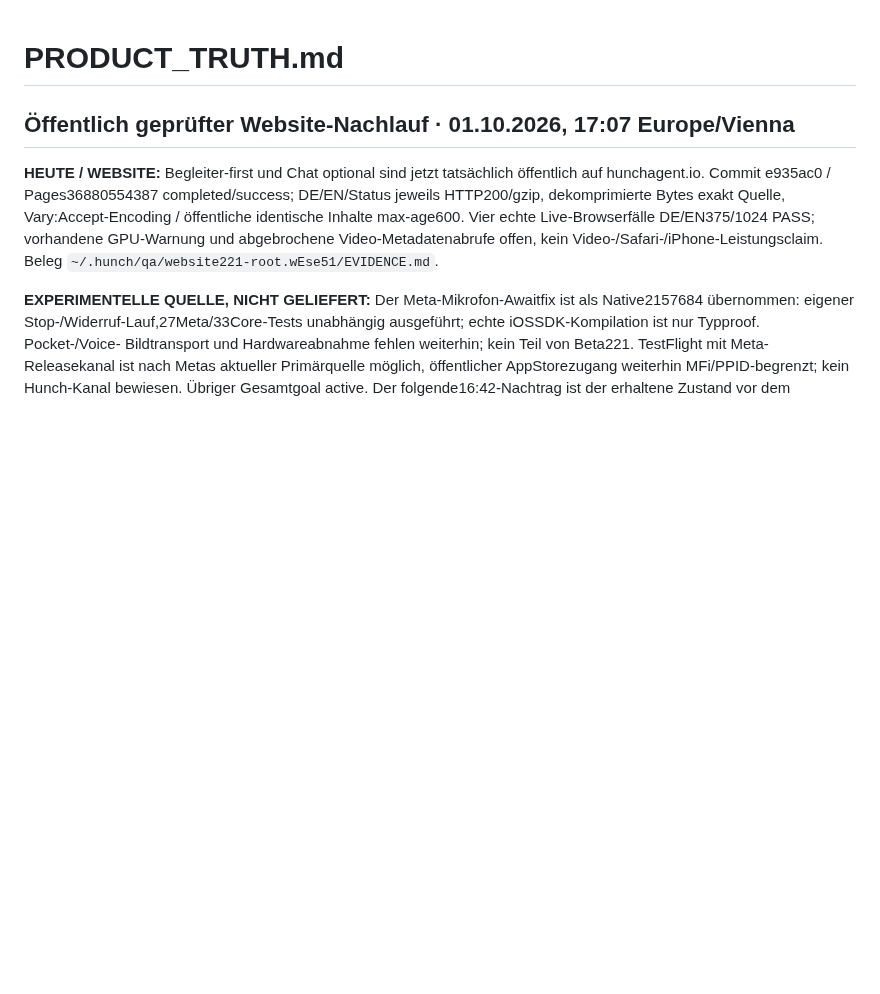
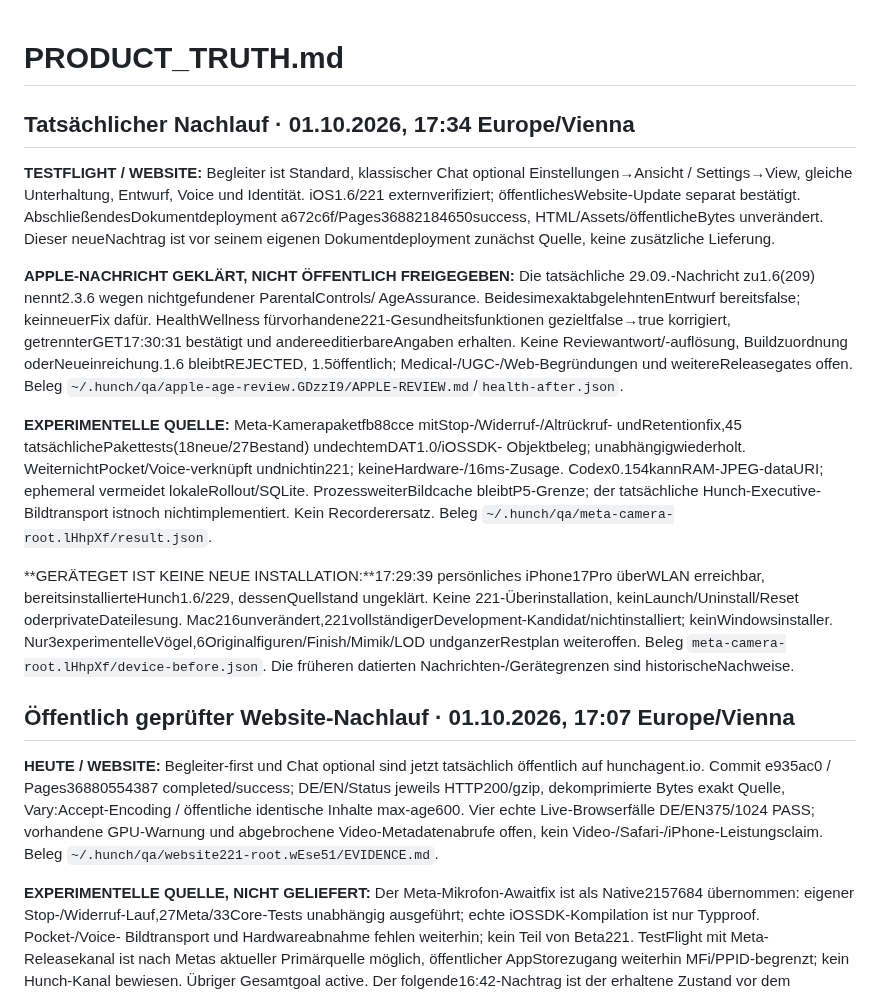
Before and after one commit to schenkei-code/hunch-website, a Markdown page: PRODUCT_TRUTH.md, the part around the change. Rendered like a GitHub page; blank space fills up the shorter version.

Commit message:
docs(status): distinguish Apple rating correction and installed iPhone build

```diff
--- a/PRODUCT_TRUTH.md
+++ b/PRODUCT_TRUTH.md
@@ -1,4 +1,38 @@
 # PRODUCT_TRUTH.md
+
+## Tatsächlicher Nachlauf · 01.10.2026, 17:34 Europe/Vienna
+
+**TESTFLIGHT / WEBSITE:** Begleiter ist Standard, klassischer Chat optional
+Einstellungen→Ansicht / Settings→View, gleiche Unterhaltung, Entwurf, Voice und
+Identität. iOS1.6/221 externverifiziert; öffentlichesWebsite-Update separat
+bestätigt. AbschließendesDokumentdeployment a672c6f/Pages36882184650success,
+HTML/Assets/öffentlicheBytes unverändert. Dieser neueNachtrag ist vor seinem
+eigenen Dokumentdeployment zunächst Quelle, keine zusätzliche Lieferung.
+
+**APPLE-NACHRICHT GEKLÄRT, NICHT ÖFFENTLICH FREIGEGEBEN:** Die tatsächliche
+29.09.-Nachricht zu1.6(209) nennt2.3.6 wegen nichtgefundener ParentalControls/
+AgeAssurance. BeidesimexaktabgelehntenEntwurf bereitsfalse; keinneuerFix dafür.
+HealthWellness fürvorhandene221-Gesundheitsfunktionen gezieltfalse→true korrigiert,
+getrennterGET17:30:31 bestätigt und andereeditierbareAngaben erhalten. Keine
+Reviewantwort/-auflösung, Buildzuordnung oderNeueinreichung.1.6 bleibtREJECTED,
+1.5öffentlich; Medical-/UGC-/Web-Begründungen und weitereReleasegates offen.
+Beleg `~/.hunch/qa/apple-age-review.GDzzI9/APPLE-REVIEW.md`/`health-after.json`.
+
+**EXPERIMENTELLE QUELLE:** Meta-Kamerapaketfb88cce mitStop-/Widerruf-/Altrückruf-
+undRetentionfix,45 tatsächlichePakettests(18neue/27Bestand) undechtemDAT1.0/iOSSDK-
+Objektbeleg; unabhängigwiederholt. WeiternichtPocket/Voice-verknüpft undnichtin221;
+keineHardware-/16ms-Zusage. Codex0.154kannRAM-JPEG-dataURI; ephemeral vermeidet
+lokaleRollout/SQLite. ProzessweiterBildcache bleibtP5-Grenze; der tatsächliche
+Hunch-Executive-Bildtransport istnoch nichtimplementiert. Kein Recorderersatz.
+Beleg `~/.hunch/qa/meta-camera-root.lHhpXf/result.json`.
+
+**GERÄTEGET IST KEINE NEUE INSTALLATION:**17:29:39 persönliches iPhone17Pro überWLAN
+erreichbar, bereitsinstallierteHunch1.6/229, dessenQuellstand ungeklärt. Keine
+221-Überinstallation, keinLaunch/Uninstall/Reset oderprivateDateilesung.
+Mac216unverändert,221vollständigerDevelopment-Kandidat/nichtinstalliert;
+keinWindowsinstaller. Nur3experimentelleVögel,6Originalfiguren/Finish/Mimik/LOD
+undganzerRestplan weiteroffen. Beleg `meta-camera-root.lHhpXf/device-before.json`.
+Die früheren datierten Nachrichten-/Gerätegrenzen sind historischeNachweise.
 
 ## Öffentlich geprüfter Website-Nachlauf · 01.10.2026, 17:07 Europe/Vienna
 
```
